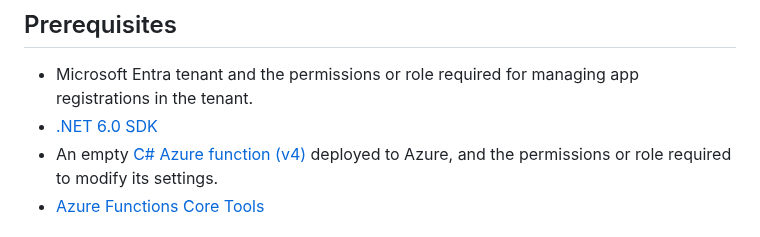
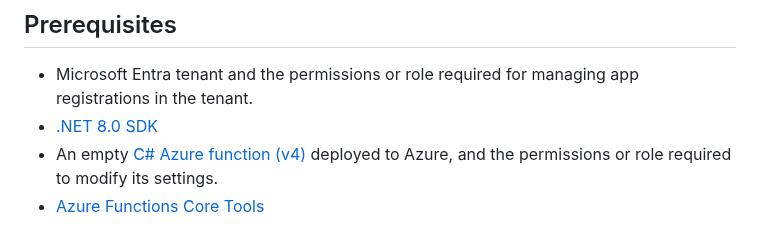
Before and after one commit to Azure-Samples/ms-identity-docs-code-dotnet, a Markdown page: web-api-azure-function/README.md, the part around the change. GitHub-like rendering.

Commit message:
update readme to dotnet 8

```diff
--- a/web-api-azure-function/README.md
+++ b/web-api-azure-function/README.md
@@ -31,7 +31,7 @@ Hello, world. You were able to access this because you provided a valid access t
 ## Prerequisites
 
 - Microsoft Entra tenant and the permissions or role required for managing app registrations in the tenant.
-- [.NET 6.0 SDK](https://dotnet.microsoft.com/download/dotnet/6.0)
+- [.NET 8.0 SDK](https://dotnet.microsoft.com/download/dotnet/8.0)
 - An empty [C# Azure function (v4)](https://docs.microsoft.com/azure/azure-functions/create-first-function-cli-csharp) deployed to Azure, and the permissions or role required to modify its settings.
 - [Azure Functions Core Tools](https://docs.microsoft.com/azure/azure-functions/functions-run-local)
 
```
